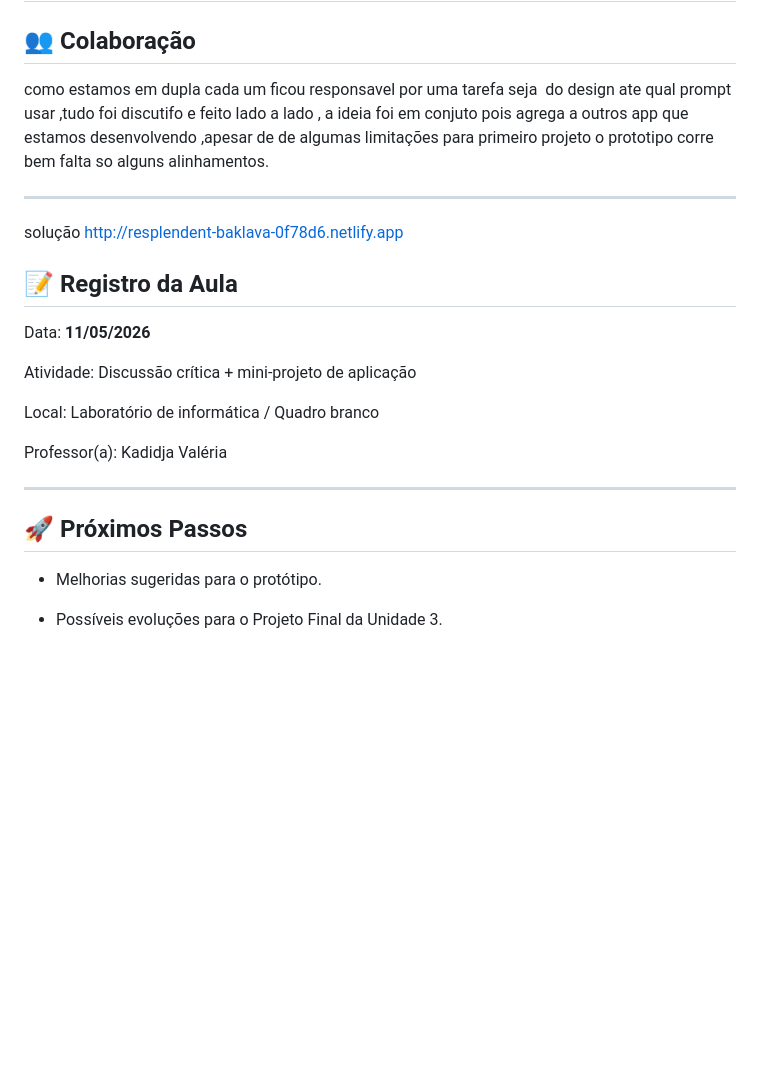
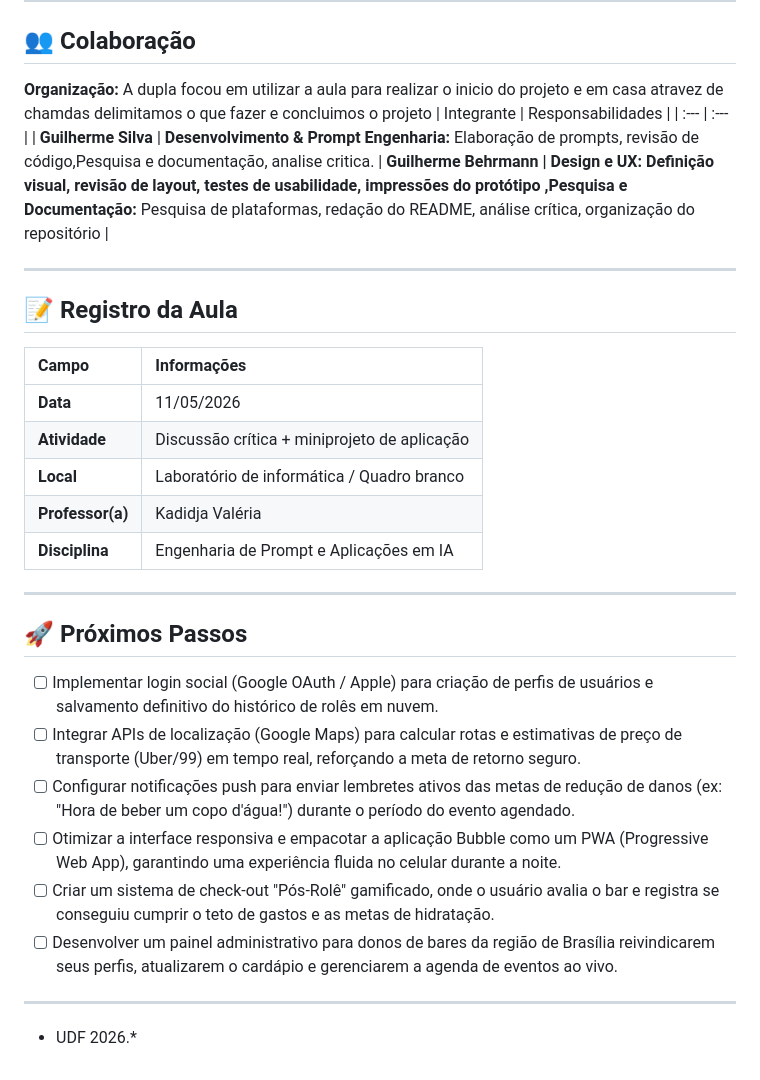
Before and after one commit to Guibarros777/Engenharia_de_Prompt_Aplicacoes_AI, a Markdown page: Unidade3/README.md, the part around one of its changes. Drawn GitHub-style; blank space fills up the shorter version.

```diff
--- a/Unidade3/README.md
+++ b/Unidade3/README.md
@@ -56,27 +92,33 @@ então, apos a criação do codigo tentamos alterar o propmt ,refazer,refatorar
 
 ## 👥 Colaboração
 
-como estamos em dupla cada um ficou responsavel por uma tarefa seja  do design ate qual prompt usar ,tudo foi discutifo e feito lado a lado , a ideia foi em conjuto pois agrega a outros app que estamos desenvolvendo ,apesar de de algumas limitações para primeiro projeto o prototipo corre bem falta so alguns alinhamentos.
+**Organização:** A dupla focou em utilizar a aula para realizar o inicio do projeto e em casa atravez de chamdas delimitamos o que fazer e concluimos o projeto
+| Integrante | Responsabilidades |
+| :--- | :--- |
+| **Guilherme Silva** | **Desenvolvimento & Prompt Engenharia:** Elaboração de prompts, revisão de código,Pesquisa e documentação, analise critica.
+| **Guilherme Behrmann | **Design e UX:** Definição visual, revisão de layout, testes de usabilidade, impressões do protótipo ,Pesquisa e Documentação:** Pesquisa de plataformas, redação do README, análise crítica, organização do repositório |
 
 ---
-solução
-http://resplendent-baklava-0f78d6.netlify.app
-
 
 ## 📝 Registro da Aula
 
-Data: **11/05/2026**
-
-Atividade: Discussão crítica + mini-projeto de aplicação
-
-Local: Laboratório de informática / Quadro branco
-
-Professor(a): Kadidja Valéria
+| Campo | Informações |
+| :--- | :--- |
+| **Data** | 11/05/2026 |
+| **Atividade** | Discussão crítica + miniprojeto de aplicação |
+| **Local** | Laboratório de informática / Quadro branco |
+| **Professor(a)** | Kadidja Valéria |
+| **Disciplina** | Engenharia de Prompt e Aplicações em IA |
 
 ---
 
 ## 🚀 Próximos Passos
 
-- Melhorias sugeridas para o protótipo.
-
-- Possíveis evoluções para o Projeto Final da Unidade 3.
+- [ ] Implementar login social (Google OAuth / Apple) para criação de perfis de usuários e salvamento definitivo do histórico de rolês em nuvem.
+- [ ] Integrar APIs de localização (Google Maps) para calcular rotas e estimativas de preço de transporte (Uber/99) em tempo real, reforçando a meta de retorno seguro.
+- [ ] Configurar notificações push para enviar lembretes ativos das metas de redução de danos (ex: "Hora de beber um copo d'água!") durante o período do evento agendado.
+- [ ] Otimizar a interface responsiva e empacotar a aplicação Bubble como um PWA (Progressive Web App), garantindo uma experiência fluida no celular durante a noite.
+- [ ] Criar um sistema de check-out "Pós-Rolê" gamificado, onde o usuário avalia o bar e registra se conseguiu cumprir o teto de gastos e as metas de hidratação.
+- [ ] Desenvolver um painel administrativo para donos de bares da região de Brasília reivindicarem seus perfis, atualizarem o cardápio e gerenciarem a agenda de eventos ao vivo.
+---
+* UDF 2026.*
```
Also changed, not shown: other parts of Unidade3/README.md (+69 -33 lines).
